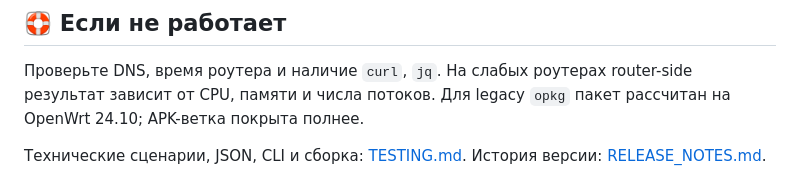
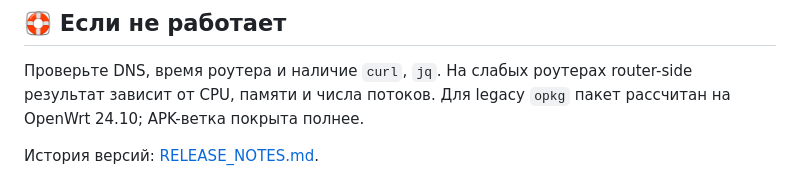
Before and after one commit to sergeylopukhov/luci-app-yandex-internetometer, a Markdown page: README.md, the part around the change. GitHub-like rendering.

Commit message:
Remove testing guide

```diff
--- a/README.md
+++ b/README.md
@@ -39,4 +39,4 @@ wget -qO- https://sergeylopukhov.github.io/luci-app-yandex-internetometer/instal
 
 Проверьте DNS, время роутера и наличие `curl`, `jq`. На слабых роутерах router-side результат зависит от CPU, памяти и числа потоков. Для legacy `opkg` пакет рассчитан на OpenWrt 24.10; APK-ветка покрыта полнее.
 
-Технические сценарии, JSON, CLI и сборка: [TESTING.md](TESTING.md). История версии: [RELEASE_NOTES.md](RELEASE_NOTES.md).
+История версий: [RELEASE_NOTES.md](RELEASE_NOTES.md).
```
Also changed, not shown: TESTING.md (deleted, +0 -84 lines).
